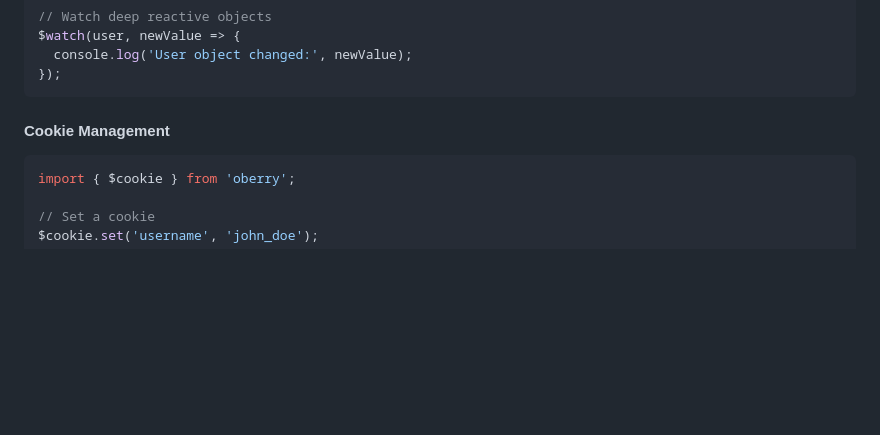
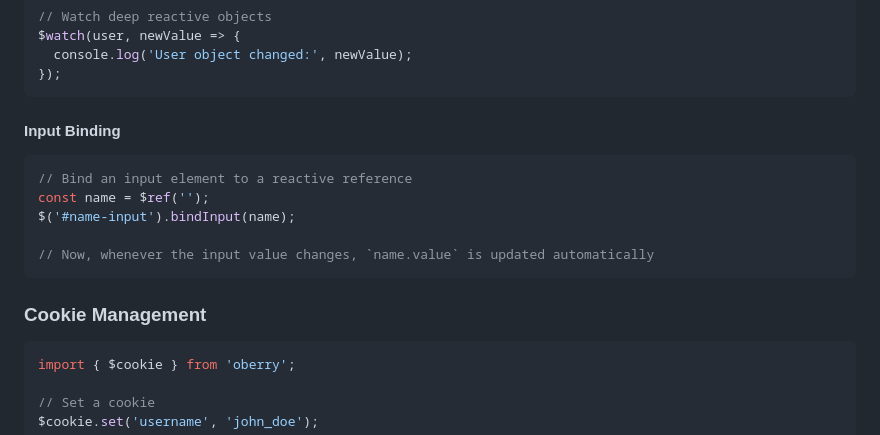
Before and after one commit to radeqq007/oBerry, a Markdown page: README.md, the part around the change. GitHub-like rendering; blank space fills up the shorter version.

Commit message:
docs: update README.md

````diff
--- a/README.md
+++ b/README.md
@@ -205,7 +205,17 @@ $watch(user, newValue => {
 });
 ```
 
-#### Cookie Management
+#### Input Binding
+
+```js
+// Bind an input element to a reactive reference
+const name = $ref('');
+$('#name-input').bindInput(name);
+
+// Now, whenever the input value changes, `name.value` is updated automatically
+```
+
+### Cookie Management
 
 ```js
 import { $cookie } from 'oberry';
````
